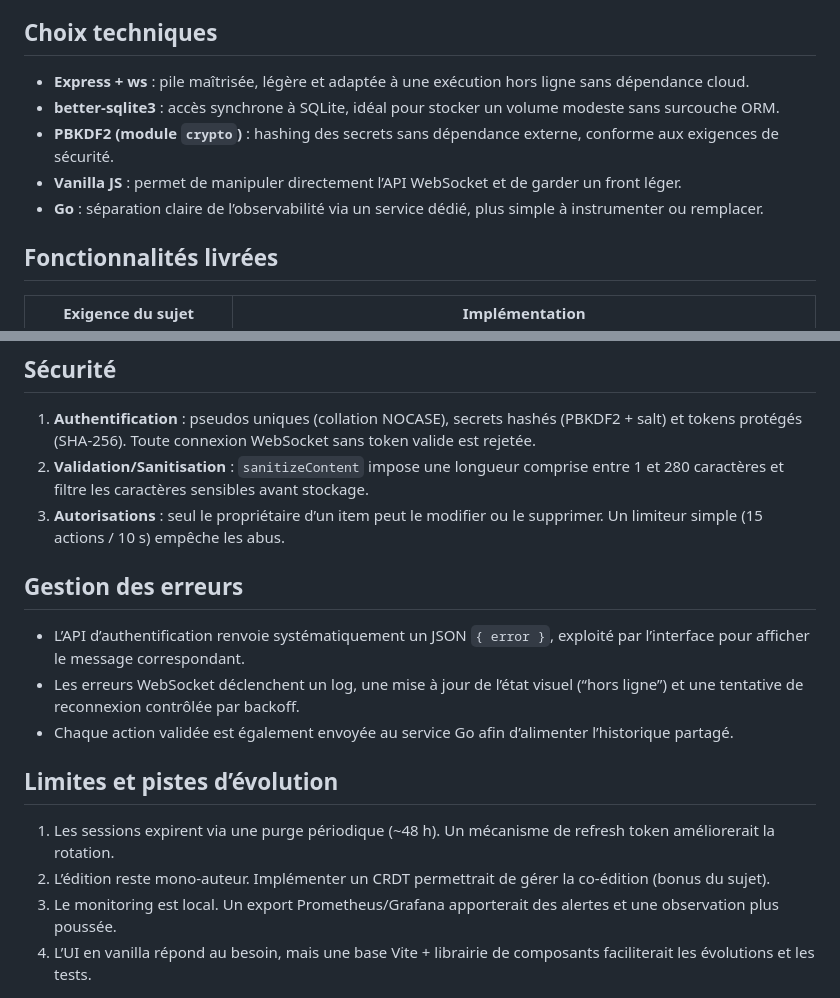
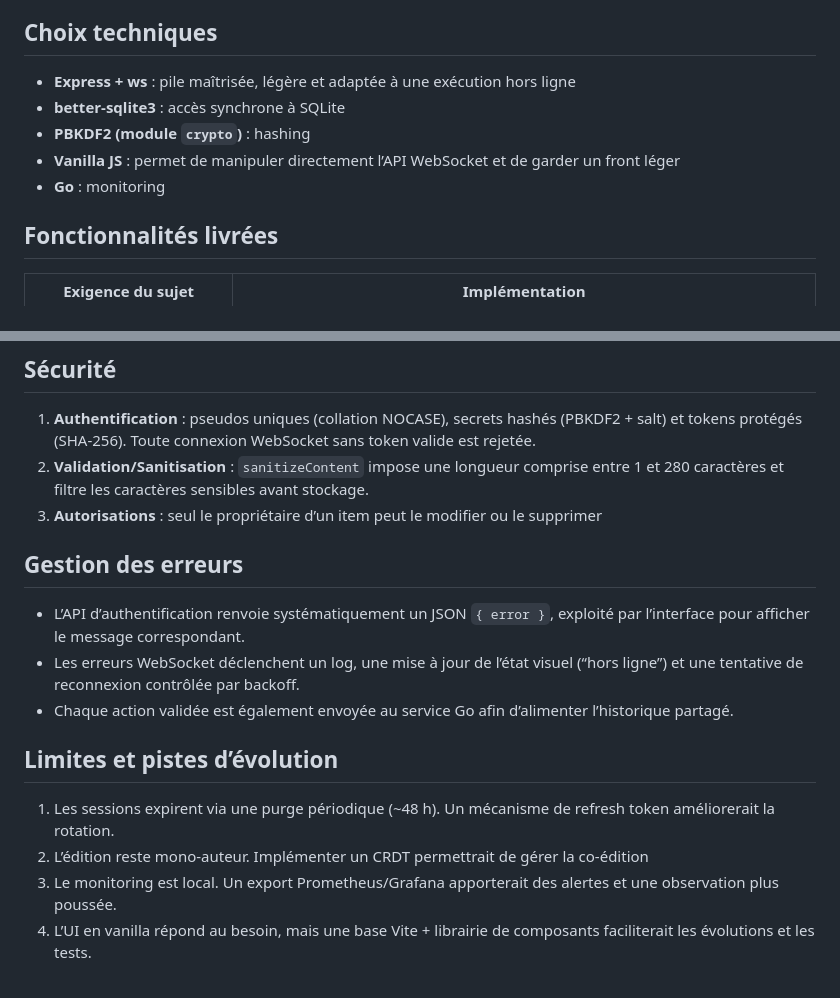
Before and after one commit to Ezyrone/TP-Final-2, a Markdown page: README.md, 2 parts joined by grey strips. Drawn GitHub-style.

```diff
--- a/README.md
+++ b/README.md
@@ -24,11 +24,11 @@ L’interface est accessible sur `http://localhost:3000`. Le service Go expose s
 
 ## Choix techniques
 
-- **Express + ws** : pile maîtrisée, légère et adaptée à une exécution hors ligne sans dépendance cloud.
-- **better-sqlite3** : accès synchrone à SQLite, idéal pour stocker un volume modeste sans surcouche ORM.
-- **PBKDF2 (module `crypto`)** : hashing des secrets sans dépendance externe, conforme aux exigences de sécurité.
-- **Vanilla JS** : permet de manipuler directement l’API WebSocket et de garder un front léger.
-- **Go** : séparation claire de l’observabilité via un service dédié, plus simple à instrumenter ou remplacer.
+- **Express + ws** : pile maîtrisée, légère et adaptée à une exécution hors ligne
+- **better-sqlite3** : accès synchrone à SQLite
+- **PBKDF2 (module `crypto`)** : hashing
+- **Vanilla JS** : permet de manipuler directement l’API WebSocket et de garder un front léger
+- **Go** : monitoring
 
 ## Fonctionnalités livrées
 
@@ -45,7 +45,7 @@ L’interface est accessible sur `http://localhost:3000`. Le service Go expose s
 
 1. **Authentification** : pseudos uniques (collation NOCASE), secrets hashés (PBKDF2 + salt) et tokens protégés (SHA‑256). Toute connexion WebSocket sans token valide est rejetée.
 2. **Validation/Sanitisation** : `sanitizeContent` impose une longueur comprise entre 1 et 280 caractères et filtre les caractères sensibles avant stockage.
-3. **Autorisations** : seul le propriétaire d’un item peut le modifier ou le supprimer. Un limiteur simple (15 actions / 10 s) empêche les abus.
+3. **Autorisations** : seul le propriétaire d’un item peut le modifier ou le supprimer
 
 ## Gestion des erreurs
 
@@ -56,7 +56,7 @@ L’interface est accessible sur `http://localhost:3000`. Le service Go expose s
 ## Limites et pistes d’évolution
 
 1. Les sessions expirent via une purge périodique (~48 h). Un mécanisme de refresh token améliorerait la rotation.
-2. L’édition reste mono-auteur. Implémenter un CRDT permettrait de gérer la co-édition (bonus du sujet).
+2. L’édition reste mono-auteur. Implémenter un CRDT permettrait de gérer la co-édition
 3. Le monitoring est local. Un export Prometheus/Grafana apporterait des alertes et une observation plus poussée.
 4. L’UI en vanilla répond au besoin, mais une base Vite + librairie de composants faciliterait les évolutions et les tests.
 
```
Also changed, not shown: answers.md (+25 -25 lines).
